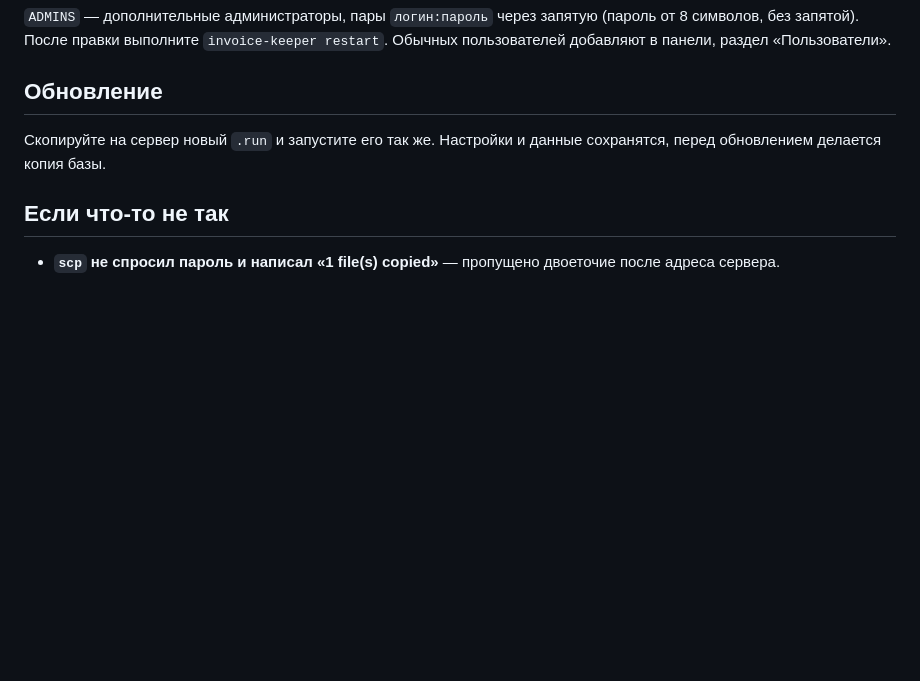
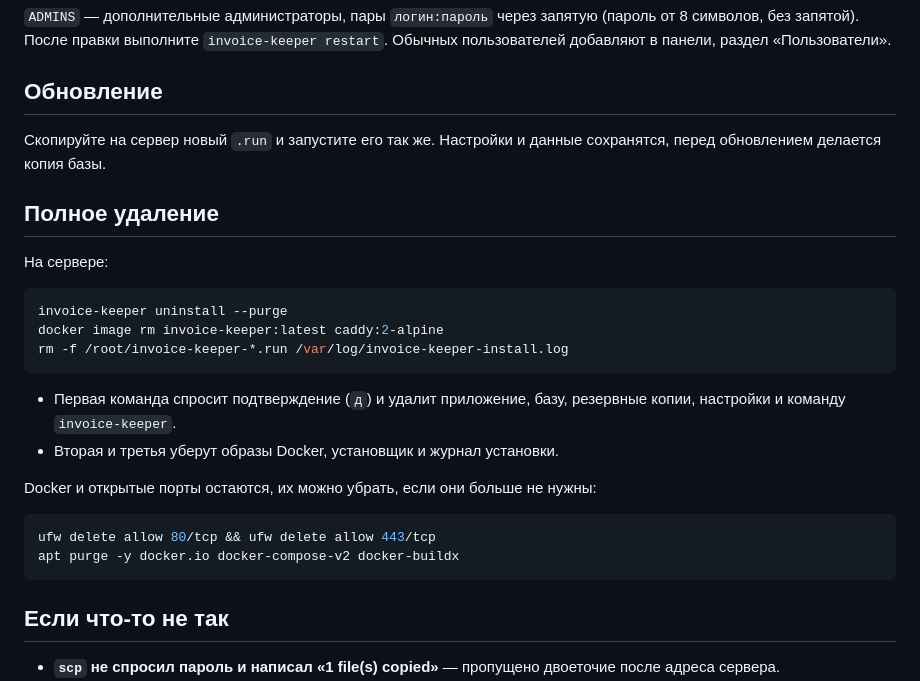
Before and after one commit to DenorR/Invoice-Keeper, a Markdown page: deploy-kit/README.md, the part around the change. Rendered like a GitHub page; blank space fills up the shorter version.

Commit message:
README деплоя: полное удаление с сервера

````diff
--- a/deploy-kit/README.md
+++ b/deploy-kit/README.md
@@ -64,6 +64,26 @@ ADMINS=anna:Пароль-Анны-1,oleg:Пароль-Олега-2
 
 Скопируйте на сервер новый `.run` и запустите его так же. Настройки и данные сохранятся, перед обновлением делается копия базы.
 
+## Полное удаление
+
+На сервере:
+
+```bash
+invoice-keeper uninstall --purge
+docker image rm invoice-keeper:latest caddy:2-alpine
+rm -f /root/invoice-keeper-*.run /var/log/invoice-keeper-install.log
+```
+
+- Первая команда спросит подтверждение (`д`) и удалит приложение, базу, резервные копии, настройки и команду `invoice-keeper`.
+- Вторая и третья уберут образы Docker, установщик и журнал установки.
+
+Docker и открытые порты остаются, их можно убрать, если они больше не нужны:
+
+```bash
+ufw delete allow 80/tcp && ufw delete allow 443/tcp
+apt purge -y docker.io docker-compose-v2 docker-buildx
+```
+
 ## Если что-то не так
 
 - **`scp` не спросил пароль и написал «1 file(s) copied»** — пропущено двоеточие после адреса сервера.
````
